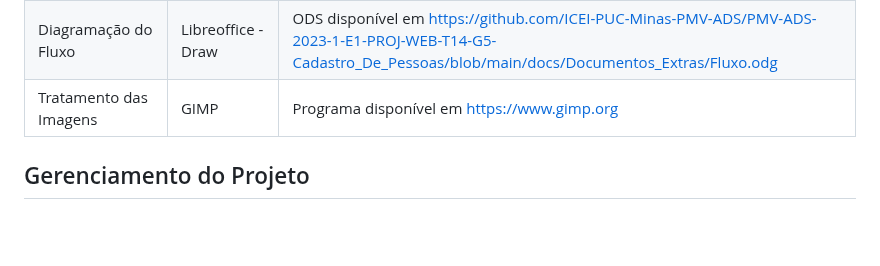
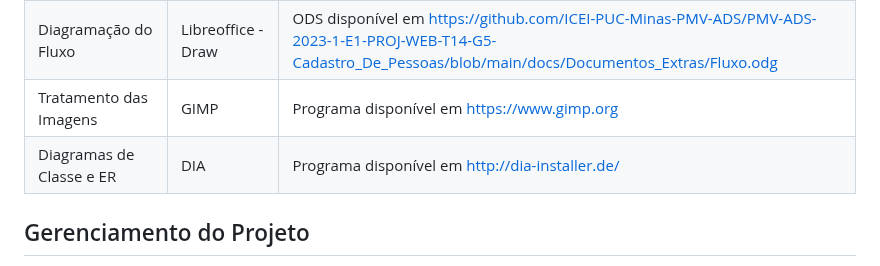
Before and after one commit to ICEI-PUC-Minas-PMV-ADS/PMV-ADS-2023-1-E1-PROJ-WEB-T14-G5-Cadastro_De_Pessoas, a Markdown page: docs/03-Metodologia.md, the part around the change. Drawn GitHub-style; blank space fills up the shorter version.

```diff
--- a/docs/03-Metodologia.md
+++ b/docs/03-Metodologia.md
@@ -14,6 +14,7 @@ Os artefatos do projeto são desenvolvidos a partir de diversas plataformas e a
 | Gerenciamento de projeto | Trello | https://trello.com/b/VceWxvyp/puc-ads-etapa-2 |
 | Diagramação do Fluxo | Libreoffice - Draw | ODS disponível em https://github.com/ICEI-PUC-Minas-PMV-ADS/PMV-ADS-2023-1-E1-PROJ-WEB-T14-G5-Cadastro_De_Pessoas/blob/main/docs/Documentos_Extras/Fluxo.odg |
 | Tratamento das Imagens | GIMP | Programa disponível em https://www.gimp.org |
+| Diagramas de Classe e ER | DIA | Programa disponível em http://dia-installer.de/ |
 
 ## Gerenciamento do Projeto
 
```
